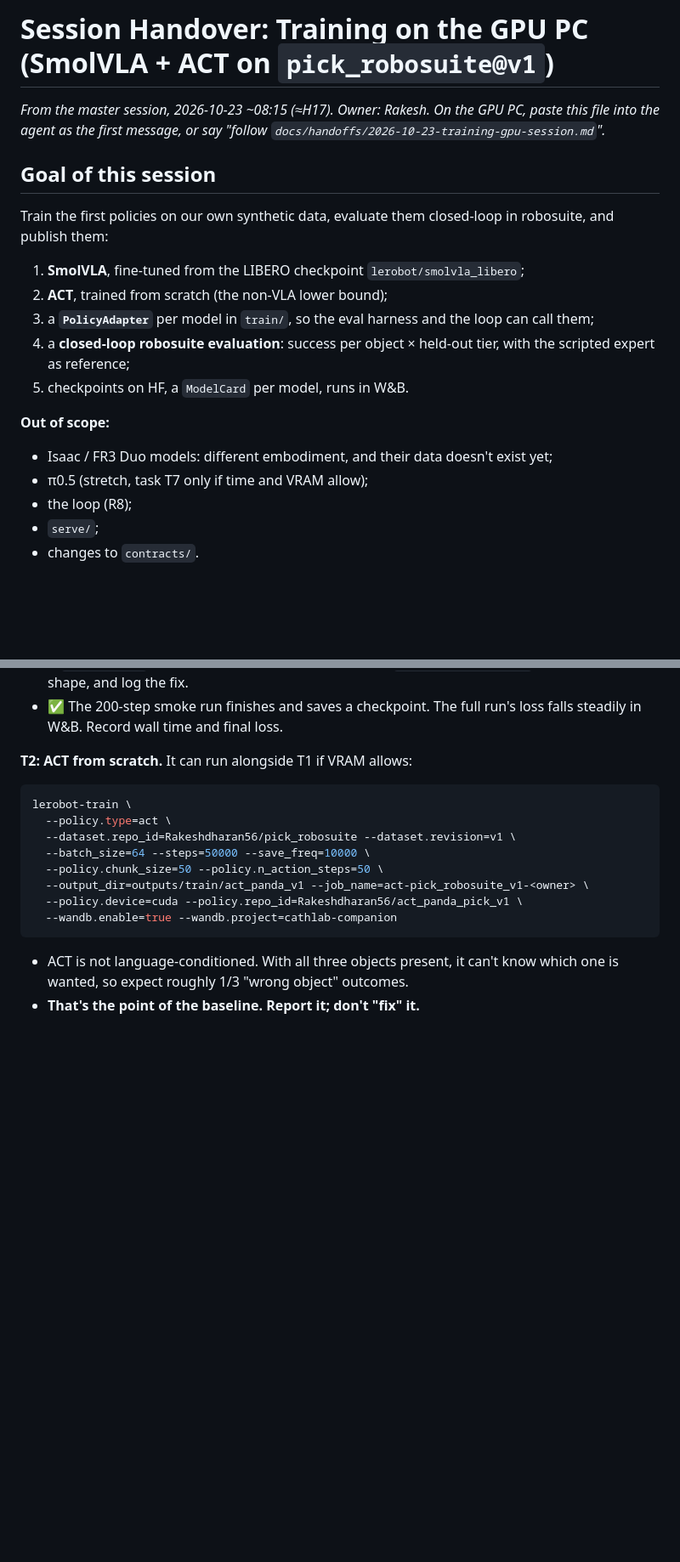
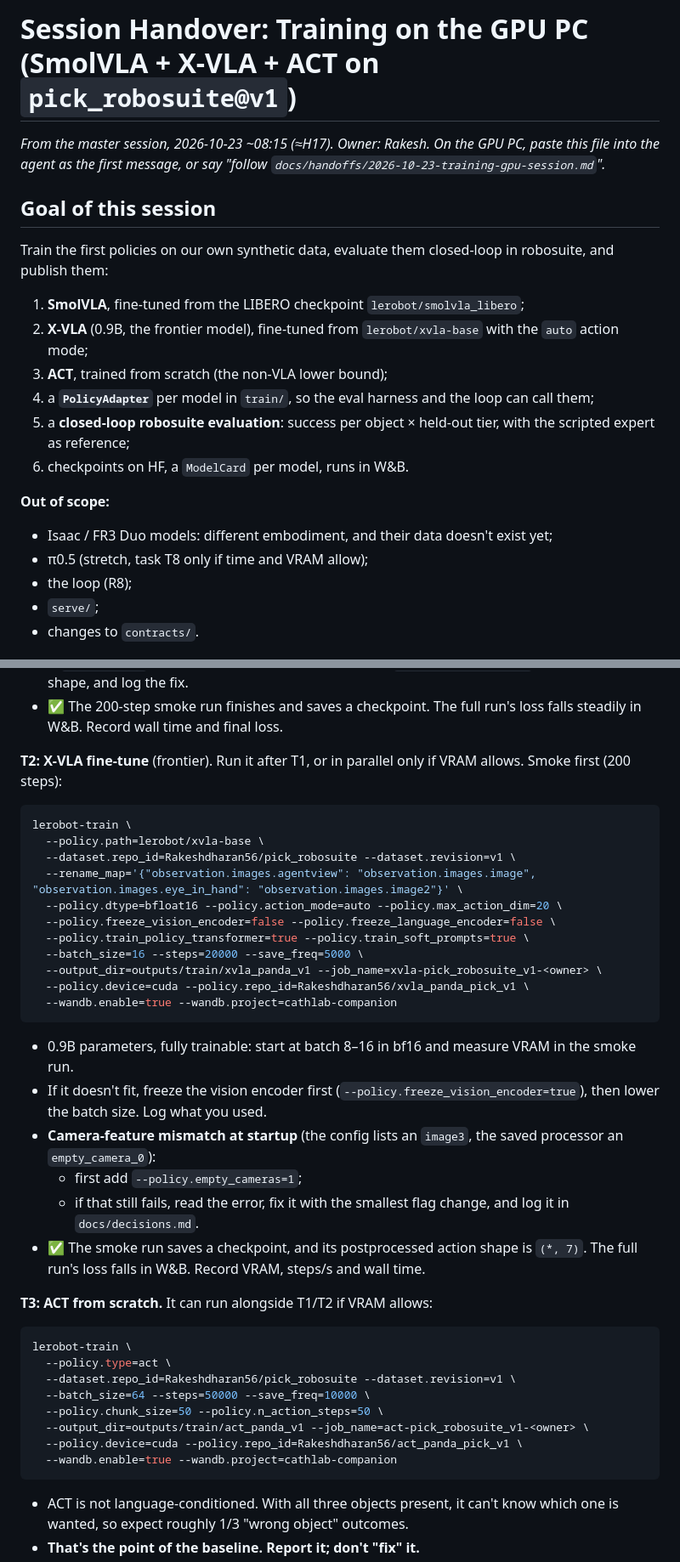
Before and after one commit to Rakeshdharan/vla-cathlab-companion, a Markdown page: docs/handoffs/2026-10-23-training-gpu-session.md, 2 parts joined by grey strips. Shown at 85% size. Rendered like a GitHub page; blank space fills up the shorter version.

Commit message:
docs(handoff): add X-VLA (xvla-base, auto action mode) to the GPU training session

````diff
--- a/docs/handoffs/2026-10-23-training-gpu-session.md
+++ b/docs/handoffs/2026-10-23-training-gpu-session.md
@@ -1,4 +1,4 @@
-# Session Handover: Training on the GPU PC (SmolVLA + ACT on `pick_robosuite@v1`)
+# Session Handover: Training on the GPU PC (SmolVLA + X-VLA + ACT on `pick_robosuite@v1`)
 
 *From the master session, 2026-10-23 ~08:15 (≈H17). Owner: Rakesh. On the GPU PC, paste this file into the agent as the first message, or say "follow `docs/handoffs/2026-10-23-training-gpu-session.md`".*
 
@@ -7,14 +7,15 @@
 Train the first policies on our own synthetic data, evaluate them closed-loop in robosuite, and publish them:
 
 1. **SmolVLA**, fine-tuned from the LIBERO checkpoint `lerobot/smolvla_libero`;
-2. **ACT**, trained from scratch (the non-VLA lower bound);
-3. a **`PolicyAdapter`** per model in `train/`, so the eval harness and the loop can call them;
-4. a **closed-loop robosuite evaluation**: success per object × held-out tier, with the scripted expert as reference;
-5. checkpoints on HF, a `ModelCard` per model, runs in W&B.
+2. **X-VLA** (0.9B, the frontier model), fine-tuned from `lerobot/xvla-base` with the `auto` action mode;
+3. **ACT**, trained from scratch (the non-VLA lower bound);
+4. a **`PolicyAdapter`** per model in `train/`, so the eval harness and the loop can call them;
+5. a **closed-loop robosuite evaluation**: success per object × held-out tier, with the scripted expert as reference;
+6. checkpoints on HF, a `ModelCard` per model, runs in W&B.
 
 **Out of scope:**
 - Isaac / FR3 Duo models: different embodiment, and their data doesn't exist yet;
-- π0.5 (stretch, task T7 only if time and VRAM allow);
+- π0.5 (stretch, task T8 only if time and VRAM allow);
 - the loop (R8);
 - `serve/`;
 - changes to `contracts/`.
@@ -128,7 +137,30 @@ lerobot-train \
 - If `--rename_map` errors with a "feature mismatch", run `lerobot-train --help`, check the flag shape, and log the fix.
 - ✅ The 200-step smoke run finishes and saves a checkpoint. The full run's loss falls steadily in W&B. Record wall time and final loss.
 
-**T2: ACT from scratch.** It can run alongside T1 if VRAM allows:
+**T2: X-VLA fine-tune** (frontier). Run it after T1, or in parallel only if VRAM allows. Smoke first (200 steps):
+
+```bash
+lerobot-train \
+  --policy.path=lerobot/xvla-base \
+  --dataset.repo_id=Rakeshdharan56/pick_robosuite --dataset.revision=v1 \
+  --rename_map='{"observation.images.agentview": "observation.images.image", "observation.images.eye_in_hand": "observation.images.image2"}' \
+  --policy.dtype=bfloat16 --policy.action_mode=auto --policy.max_action_dim=20 \
+  --policy.freeze_vision_encoder=false --policy.freeze_language_encoder=false \
+  --policy.train_policy_transformer=true --policy.train_soft_prompts=true \
+  --batch_size=16 --steps=20000 --save_freq=5000 \
+  --output_dir=outputs/train/xvla_panda_v1 --job_name=xvla-pick_robosuite_v1-<owner> \
+  --policy.device=cuda --policy.repo_id=Rakeshdharan56/xvla_panda_pick_v1 \
+  --wandb.enable=true --wandb.project=cathlab-companion
+```
+
+- 0.9B parameters, fully trainable: start at batch 8–16 in bf16 and measure VRAM in the smoke run.
+- If it doesn't fit, freeze the vision encoder first (`--policy.freeze_vision_encoder=true`), then lower the batch size. Log what you used.
+- **Camera-feature mismatch at startup** (the config lists an `image3`, the saved processor an `empty_camera_0`):
+  - first add `--policy.empty_cameras=1`;
+  - if that still fails, read the error, fix it with the smallest flag change, and log it in `docs/decisions.md`.
+- ✅ The smoke run saves a checkpoint, and its postprocessed action shape is `(*, 7)`. The full run's loss falls in W&B. Record VRAM, steps/s and wall time.
+
+**T3: ACT from scratch.** It can run alongside T1/T2 if VRAM allows:
 
 ```bash
 lerobot-train \
````
Also changed, not shown: other parts of docs/handoffs/2026-10-23-training-gpu-session.md (+28 -17 lines).
